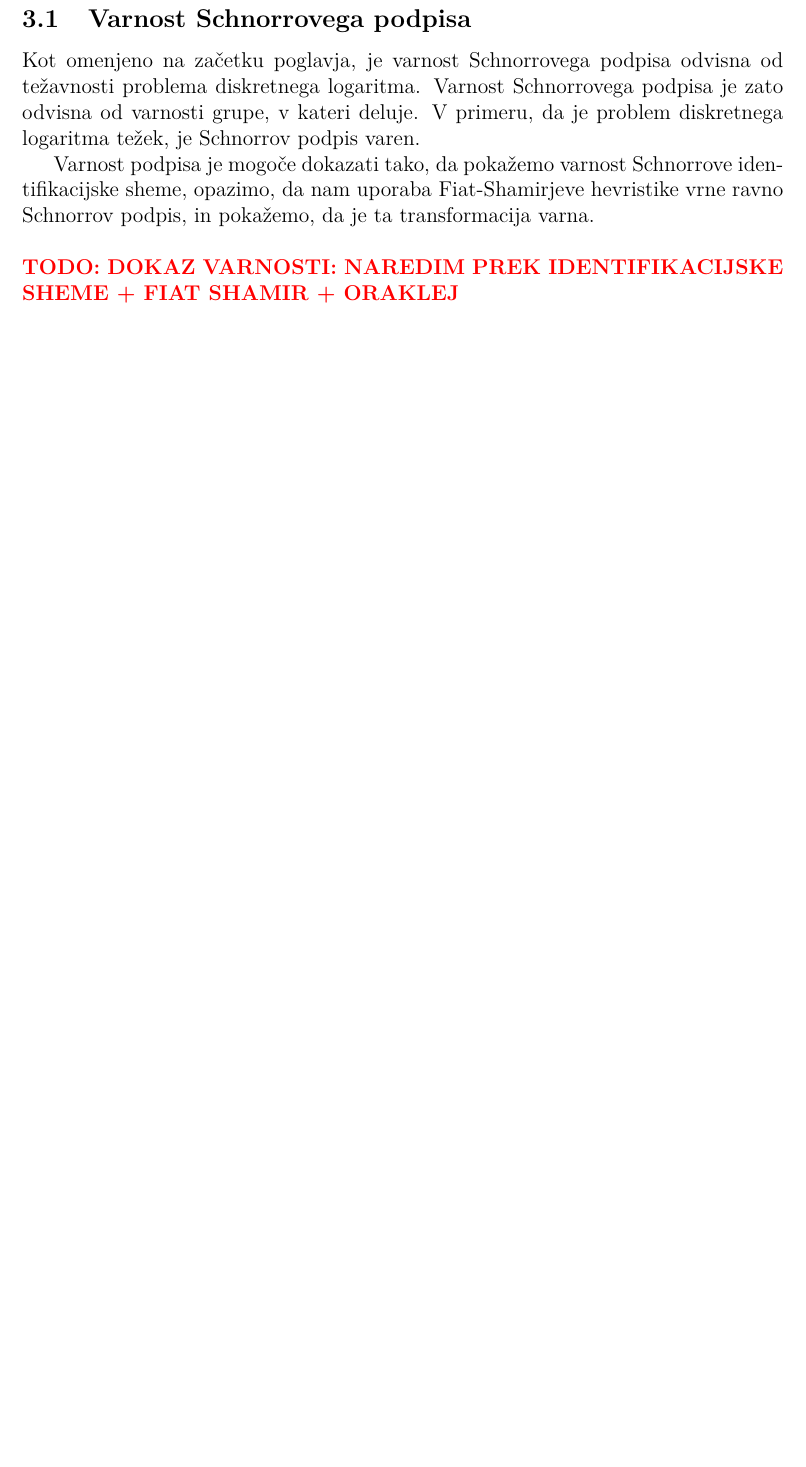
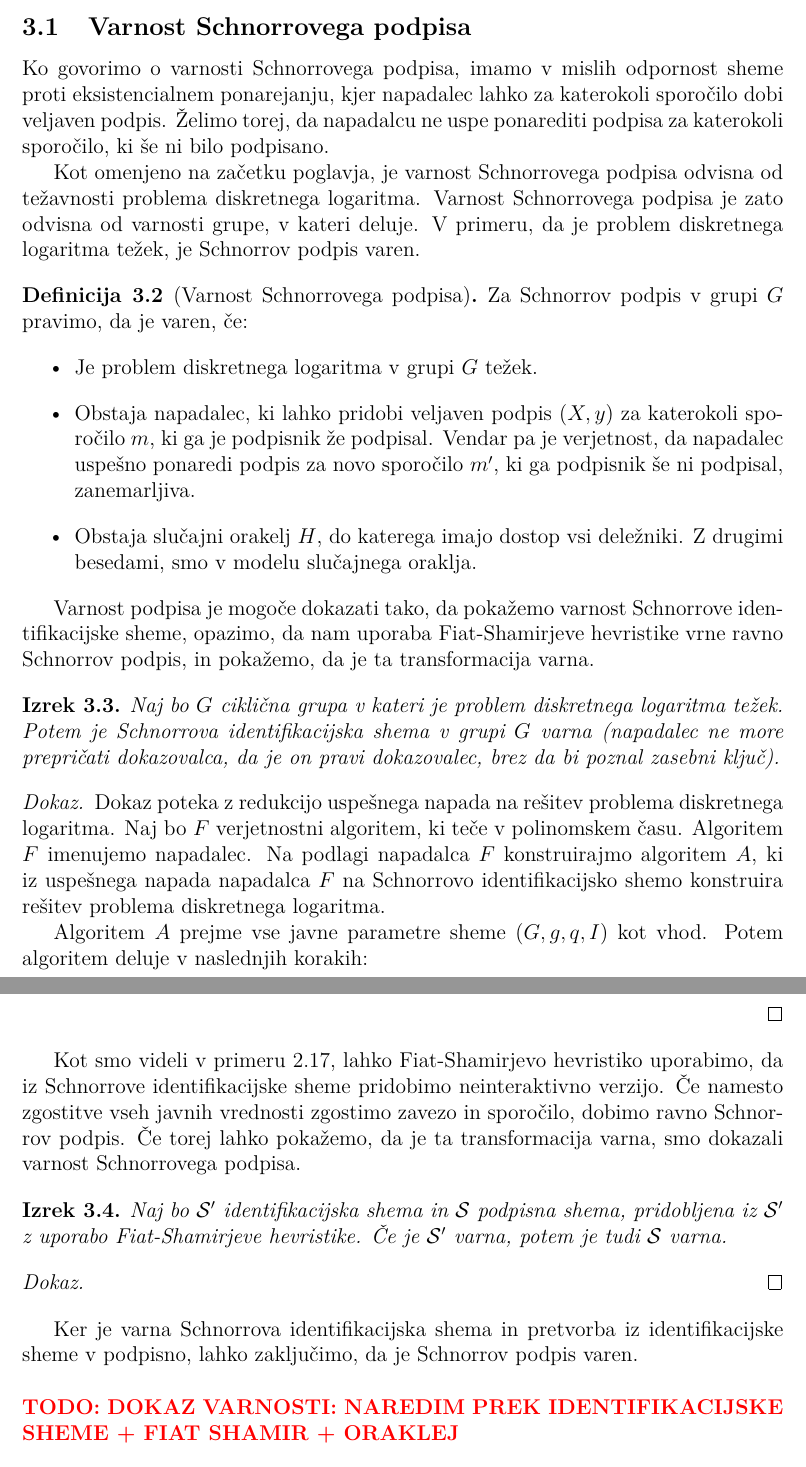
Before and after one commit to timkalan/magisterij, a LaTeX document (naloga/Kalan-27222036-2025.tex): part of page 24 of 48 before the commit and two parts of pages 24 and 25 of 50 after it, the two joined at a grey line, cut so that both start at the same text, the shorter picture padded with empty space. The pictures show the PDF file naloga/Kalan-27222036-2025.pdf that the author committed with the source.

Commit message:
wip: dokaz varnosti schnorra

```diff
--- a/naloga/Kalan-27222036-2025.tex
+++ b/naloga/Kalan-27222036-2025.tex
@@ -923,13 +932,67 @@ Te omogočajo izbiro manjših parametrov, kar naredi podpis bolj časovno in pro
 \end{opomba}
 
 \subsection{Varnost Schnorrovega podpisa}
+\label{sec:schnorr-sec}
+Ko govorimo o varnosti Schnorrovega podpisa, imamo v mislih odpornost sheme proti eksistencialnem
+ponarejanju, kjer napadalec lahko za katerokoli sporočilo dobi veljaven podpis. Želimo torej, da
+napadalcu ne uspe ponarediti podpisa za katerokoli sporočilo, ki še ni bilo podpisano.
+
 Kot omenjeno na začetku poglavja, je varnost Schnorrovega podpisa odvisna od težavnosti problema
 diskretnega logaritma. Varnost Schnorrovega podpisa je zato odvisna od varnosti grupe, v kateri deluje.
 V primeru, da je problem diskretnega logaritma težek, je Schnorrov podpis varen.
 
+\begin{definicija}[Varnost Schnorrovega podpisa]
+    Za Schnorrov podpis v grupi $G$ pravimo, da je varen, če:
+    \begin{itemize}
+        \item Je problem diskretnega logaritma v grupi $G$ težek.
+        \item Obstaja napadalec, ki lahko pridobi veljaven podpis $(X, y)$ za katerokoli sporočilo $m$,
+            ki ga je podpisnik že podpisal. Vendar pa je verjetnost, da napadalec uspešno ponaredi
+            podpis za novo sporočilo $m'$, ki ga podpisnik še ni podpisal, zanemarljiva.
+        \item Obstaja slučajni orakelj $H$, do katerega imajo dostop vsi deležniki. Z drugimi besedami,
+            smo v modelu slučajnega oraklja.
+    \end{itemize}
+\end{definicija}
+
 Varnost podpisa je mogoče dokazati tako, da pokažemo varnost Schnorrove identifikacijske sheme,
 opazimo, da nam uporaba Fiat-Shamirjeve hevristike vrne ravno Schnorrov podpis, in pokažemo, da
 je ta transformacija varna.
+
+\begin{izrek}
+    Naj bo $G$ ciklična grupa v kateri je problem diskretnega logaritma težek. Potem je Schnorrova
+    identifikacijska shema v grupi $G$ varna (napadalec ne more prepričati dokazovalca, da je
+    on pravi dokazovalec, brez da bi poznal zasebni ključ).
+\end{izrek}
+
+\begin{dokaz}
+    Dokaz poteka z redukcijo uspešnega napada na rešitev problema diskretnega logaritma. Naj bo $F$
+    verjetnostni algoritem, ki teče v polinomskem času. Algoritem $F$ imenujemo napadalec. Na
+    podlagi napadalca $F$ konstruirajmo algoritem $A$, ki iz uspešnega napada napadalca $F$ na
+    Schnorrovo identifikacijsko shemo konstruira rešitev problema diskretnega logaritma.
+
+    Algoritem $A$ prejme vse javne parametre sheme $(G, g, q, I)$ kot vhod. Potem algoritem deluje
+    v naslednjih korakih:
+    \begin{enumerate}
+        \item
+    \end{enumerate}
+\end{dokaz}
+
+Kot smo videli v primeru~\ref{primer:fiat-shamir}, lahko Fiat-Shamirjevo hevristiko uporabimo, da
+iz Schnorrove identifikacijske sheme pridobimo neinteraktivno verzijo. Če namesto zgostitve vseh
+javnih vrednosti zgostimo zavezo in sporočilo, dobimo ravno Schnorrov podpis. Če torej lahko pokažemo,
+da je ta transformacija varna, smo dokazali varnost Schnorrovega podpisa.
+
+\begin{izrek}
+    Naj bo $\mathcal{S'}$ identifikacijska shema in $\mathcal{S}$ podpisna shema, pridobljena iz
+    $\mathcal{S'}$ z uporabo Fiat-Shamirjeve hevristike. Če je $\mathcal{S'}$ varna, potem je tudi
+    $\mathcal{S}$ varna.
+\end{izrek}
+
+\begin{dokaz}
+
+\end{dokaz}
+
+Ker je varna Schnorrova identifikacijska shema in pretvorba iz identifikacijske sheme v podpisno,
+lahko zaključimo, da je Schnorrov podpis varen.
 
 \todo{dokaz varnosti: naredim prek identifikacijske sheme + fiat shamir + oraklej}
 
```
Also changed, not shown: naloga/Kalan-27222036-2025.pdf, naloga/Kalan-27222036-2025.tex (17 more changed lines).
